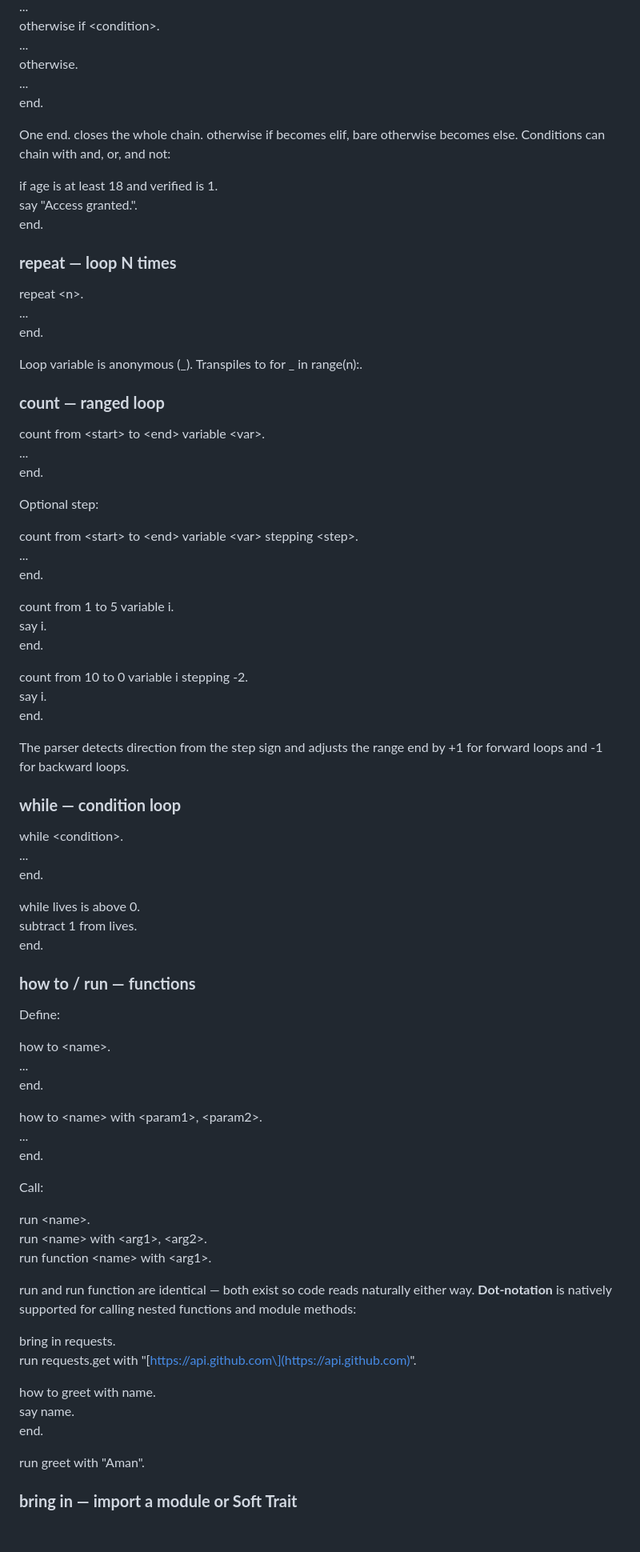
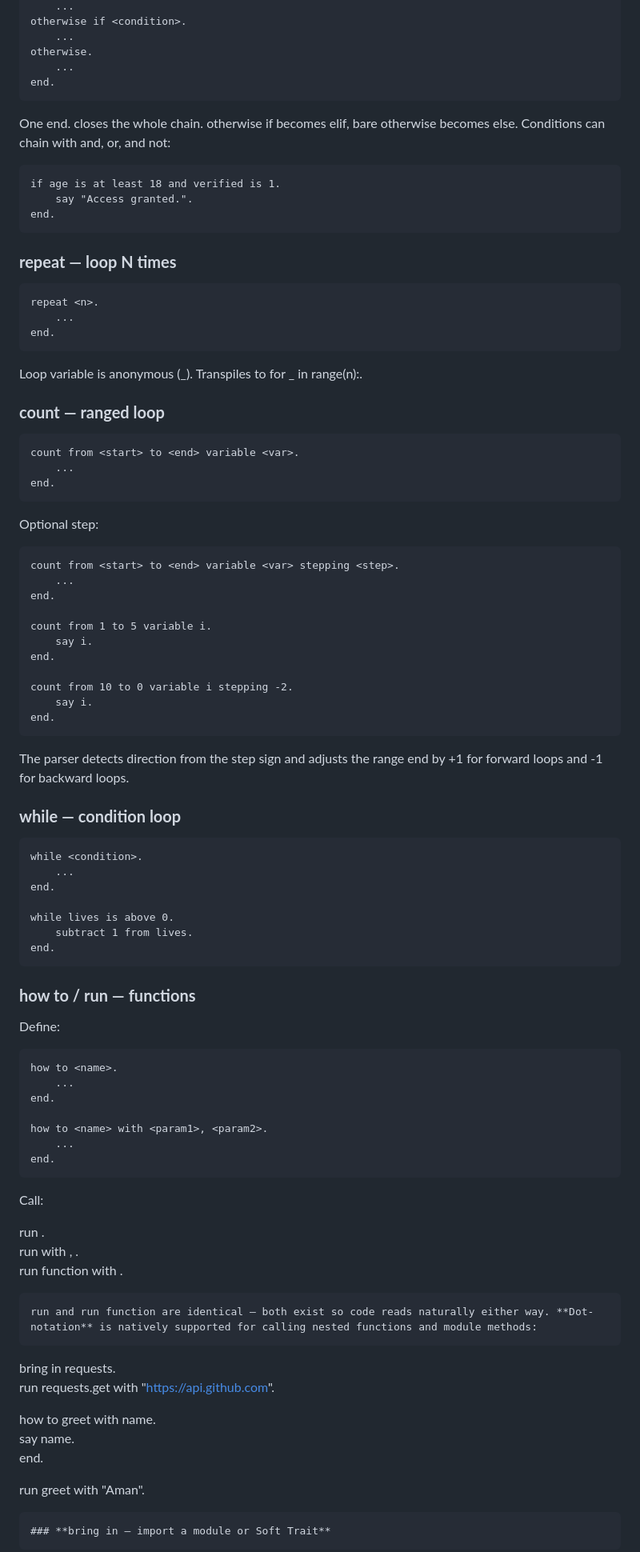
Before and after one commit to AmanCode22/ethos-lang, a Markdown page: DOCS.md, the part around one of its changes. Shown at 80% size. Drawn GitHub-style; blank space fills up the shorter version.

````diff
--- a/DOCS.md
+++ b/DOCS.md
@@ -111,33 +111,33 @@ if \<condition\>.
     ...
-otherwise if \<condition\>.
+otherwise if <condition>.
     ...
 otherwise.
     ...
 end.
-
+```
 One end. closes the whole chain. otherwise if becomes elif, bare otherwise becomes else. Conditions can chain with and, or, and not:
-
-if age is at least 18 and verified is 1\.
+```
+if age is at least 18 and verified is 1.
     say "Access granted.".
 end.
-
+```
 ### **repeat — loop N times**
-
-repeat \<n\>.
+```
+repeat <n>.
     ...
 end.
-
+```
 Loop variable is anonymous (\_). Transpiles to for \_ in range(n):.
 
 ### **count — ranged loop**
-
-count from \<start\> to \<end\> variable \<var\>.
+```
+count from <start> to <end> variable <var>.
     ...
 end.
-
+```
 Optional step:
-
-count from \<start\> to \<end\> variable \<var\> stepping \<step\>.
+```
+count from <start> to <end> variable <var> stepping <step>.
     ...
 end.
 
@@ -145,49 +145,49 @@ count from 1 to 5 variable i.
     say i.
 end.
 
-count from 10 to 0 variable i stepping \-2.
+count from 10 to 0 variable i stepping -2.
     say i.
 end.
-
+```
 The parser detects direction from the step sign and adjusts the range end by \+1 for forward loops and \-1 for backward loops.
 
 ### **while — condition loop**
-
-while \<condition\>.
+```
+while <condition>.
     ...
 end.
 
-while lives is above 0\.
+while lives is above 0.
     subtract 1 from lives.
 end.
-
+```
 ### **how to / run — functions**
 
 Define:
-
-how to \<name\>.
+```
+how to <name>.
     ...
 end.
 
-how to \<name\> with \<param1\>, \<param2\>.
+how to <name> with <param1>, <param2>.
     ...
 end.
-
+```
 Call:
 
-run \<name\>.
-run \<name\> with \<arg1\>, \<arg2\>.
-run function \<name\> with \<arg1\>.
-
+run <name>.
+run <name> with <arg1>, <arg2>.
+run function <name> with <arg1>.
+```
 run and run function are identical — both exist so code reads naturally either way. **Dot-notation** is natively supported for calling nested functions and module methods:
-
+```
 bring in requests.
-run requests.get with "\[https://api.github.com\](https://api.github.com)".
+run requests.get with "https://api.github.com".
 
 how to greet with name.
     say name.
 end.
 
 run greet with "Aman".
-
+```
 ### **bring in — import a module or Soft Trait**
````
Also changed, not shown: other parts of DOCS.md (+47 -47 lines).
